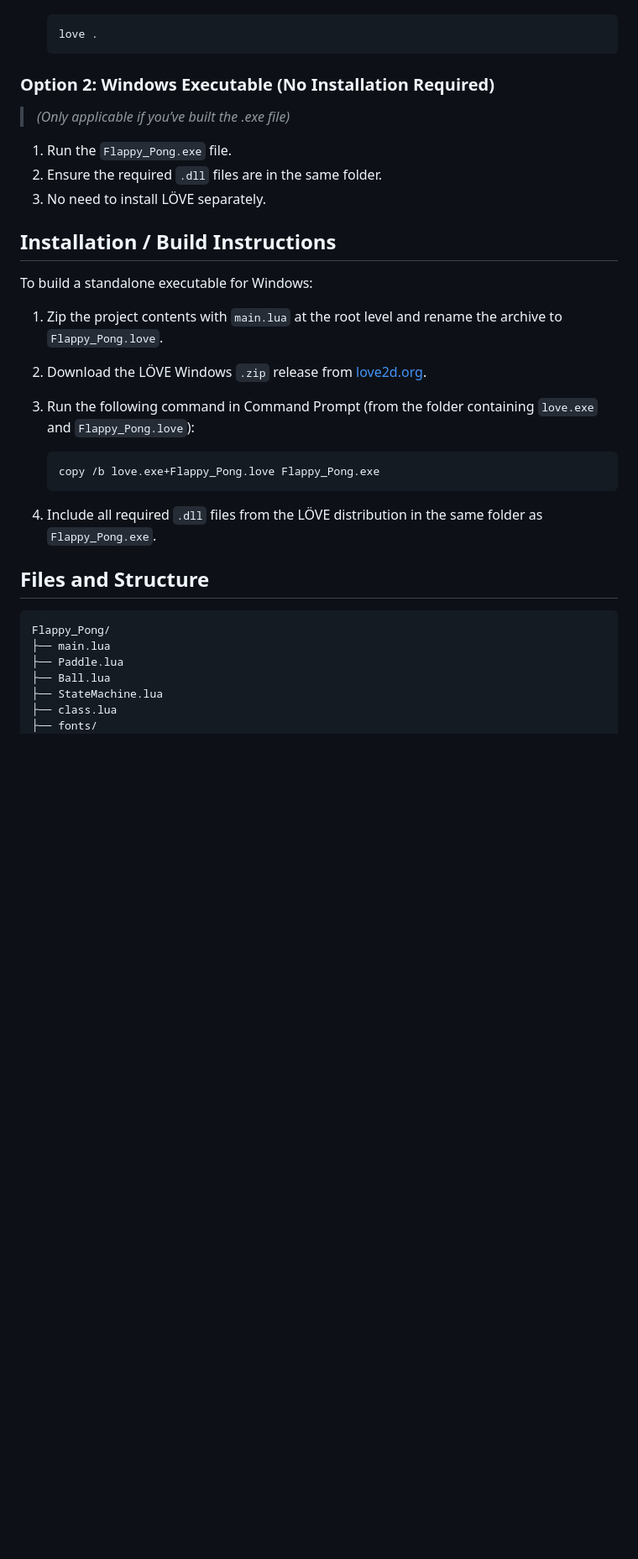
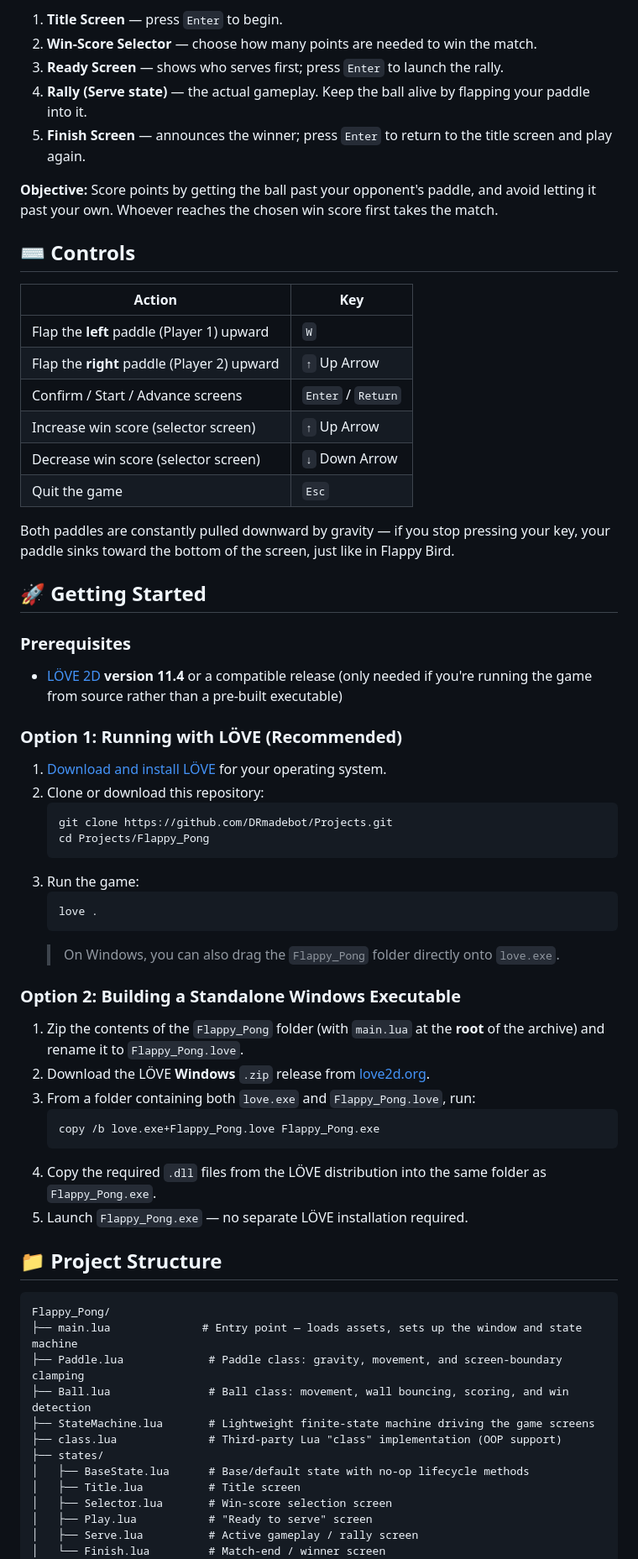
Before and after one commit to DRmadebot/Projects, a Markdown page: Flappy_Pong/README.md, the part around one of its changes. Shown at 84% size. Rendered like a GitHub page; blank space fills up the shorter version.

Commit message:
updated flapy pong README

````diff
--- a/Flappy_Pong/README.md
+++ b/Flappy_Pong/README.md
@@ -36,37 +57,69 @@ This project was developed as the final submission for CS50x – Introduction to
+1. **Title Screen** — press `Enter` to begin.
+2. **Win-Score Selector** — choose how many points are needed to win the match.
+3. **Ready Screen** — shows who serves first; press `Enter` to launch the rally.
+4. **Rally (Serve state)** — the actual gameplay. Keep the ball alive by flapping your paddle into it.
+5. **Finish Screen** — announces the winner; press `Enter` to return to the title screen and play again.
+
+**Objective:** Score points by getting the ball past your opponent's paddle, and avoid letting it past your own. Whoever reaches the chosen win score first takes the match.
+
+## ⌨️ Controls
+
+| Action | Key |
+|---|---|
+| Flap the **left** paddle (Player 1) upward | `W` |
+| Flap the **right** paddle (Player 2) upward | `↑` Up Arrow |
+| Confirm / Start / Advance screens | `Enter` / `Return` |
+| Increase win score (selector screen) | `↑` Up Arrow |
+| Decrease win score (selector screen) | `↓` Down Arrow |
+| Quit the game | `Esc` |
+
+Both paddles are constantly pulled downward by gravity — if you stop pressing your key, your paddle sinks toward the bottom of the screen, just like in Flappy Bird.
+
+## 🚀 Getting Started
+
+### Prerequisites
+
+- [LÖVE 2D](https://love2d.org/) **version 11.4** or a compatible release (only needed if you're running the game from source rather than a pre-built executable)
+
+### Option 1: Running with LÖVE (Recommended)
+
+1. [Download and install LÖVE](https://love2d.org/) for your operating system.
+2. Clone or download this repository:
+   ```bash
+   git clone https://github.com/DRmadebot/Projects.git
+   cd Projects/Flappy_Pong
+   ```
+3. Run the game:
    ```bash
    love .
    ```
+   > On Windows, you can also drag the `Flappy_Pong` folder directly onto `love.exe`.
 
-### Option 2: Windows Executable (No Installation Required)
+### Option 2: Building a Standalone Windows Executable
 
-> *(Only applicable if you’ve built the .exe file)*
-
-1. Run the `Flappy_Pong.exe` file.
-2. Ensure the required `.dll` files are in the same folder.
-3. No need to install LÖVE separately.
-
-## Installation / Build Instructions
-
-To build a standalone executable for Windows:
-
-1. Zip the project contents with `main.lua` at the root level and rename the archive to `Flappy_Pong.love`.
-2. Download the LÖVE Windows `.zip` release from [love2d.org](https://love2d.org/).
-3. Run the following command in Command Prompt (from the folder containing `love.exe` and `Flappy_Pong.love`):
-
+1. Zip the contents of the `Flappy_Pong` folder (with `main.lua` at the **root** of the archive) and rename it to `Flappy_Pong.love`.
+2. Download the LÖVE **Windows** `.zip` release from [love2d.org](https://love2d.org/).
+3. From a folder containing both `love.exe` and `Flappy_Pong.love`, run:
    ```cmd
    copy /b love.exe+Flappy_Pong.love Flappy_Pong.exe
    ```
+4. Copy the required `.dll` files from the LÖVE distribution into the same folder as `Flappy_Pong.exe`.
+5. Launch `Flappy_Pong.exe` — no separate LÖVE installation required.
 
-4. Include all required `.dll` files from the LÖVE distribution in the same folder as `Flappy_Pong.exe`.
-
-## Files and Structure
+## 📁 Project Structure
 
 ```
 Flappy_Pong/
-├── main.lua
-├── Paddle.lua
-├── Ball.lua
-├── StateMachine.lua
-├── class.lua
-├── fonts/
+├── main.lua              # Entry point — loads assets, sets up the window and state machine
+├── Paddle.lua             # Paddle class: gravity, movement, and screen-boundary clamping
+├── Ball.lua               # Ball class: movement, wall bouncing, scoring, and win detection
+├── StateMachine.lua       # Lightweight finite-state machine driving the game screens
+├── class.lua              # Third-party Lua "class" implementation (OOP support)
+├── states/
+│   ├── BaseState.lua      # Base/default state with no-op lifecycle methods
+│   ├── Title.lua          # Title screen
+│   ├── Selector.lua       # Win-score selection screen
+│   ├── Play.lua           # "Ready to serve" screen
+│   ├── Serve.lua          # Active gameplay / rally screen
+│   └── Finish.lua         # Match-end / winner screen
 ├── libraries/
````
Also changed, not shown: other parts of Flappy_Pong/README.md (+71 -42 lines).
